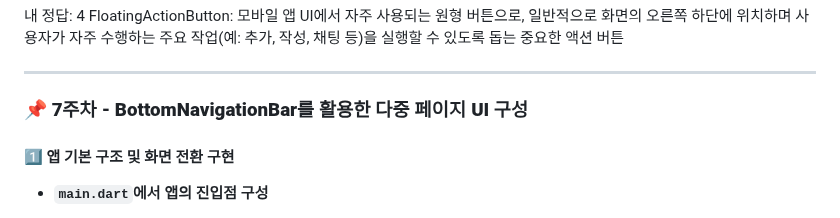
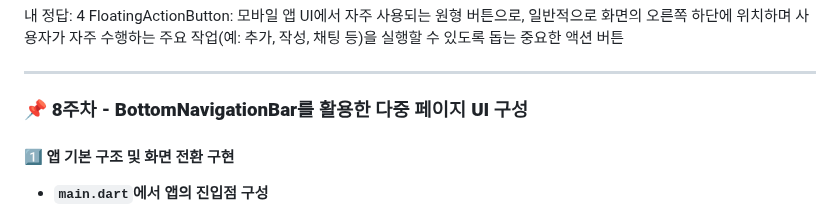
Before and after one commit to yanggun2/3Class-App, a Markdown page: README.md, the part around the change. Rendered like a GitHub page.

```diff
--- a/README.md
+++ b/README.md
@@ -485,7 +485,7 @@ FloatingActionButton: 모바일 앱 UI에서 자주 사용되는 원형 버튼
 
 ---
 
-### **📌 7주차 - BottomNavigationBar를 활용한 다중 페이지 UI 구성**
+### **📌 8주차 - BottomNavigationBar를 활용한 다중 페이지 UI 구성**
 
 #### 1️⃣ 앱 기본 구조 및 화면 전환 구현
 - **`main.dart`에서 앱의 진입점 구성**
```
